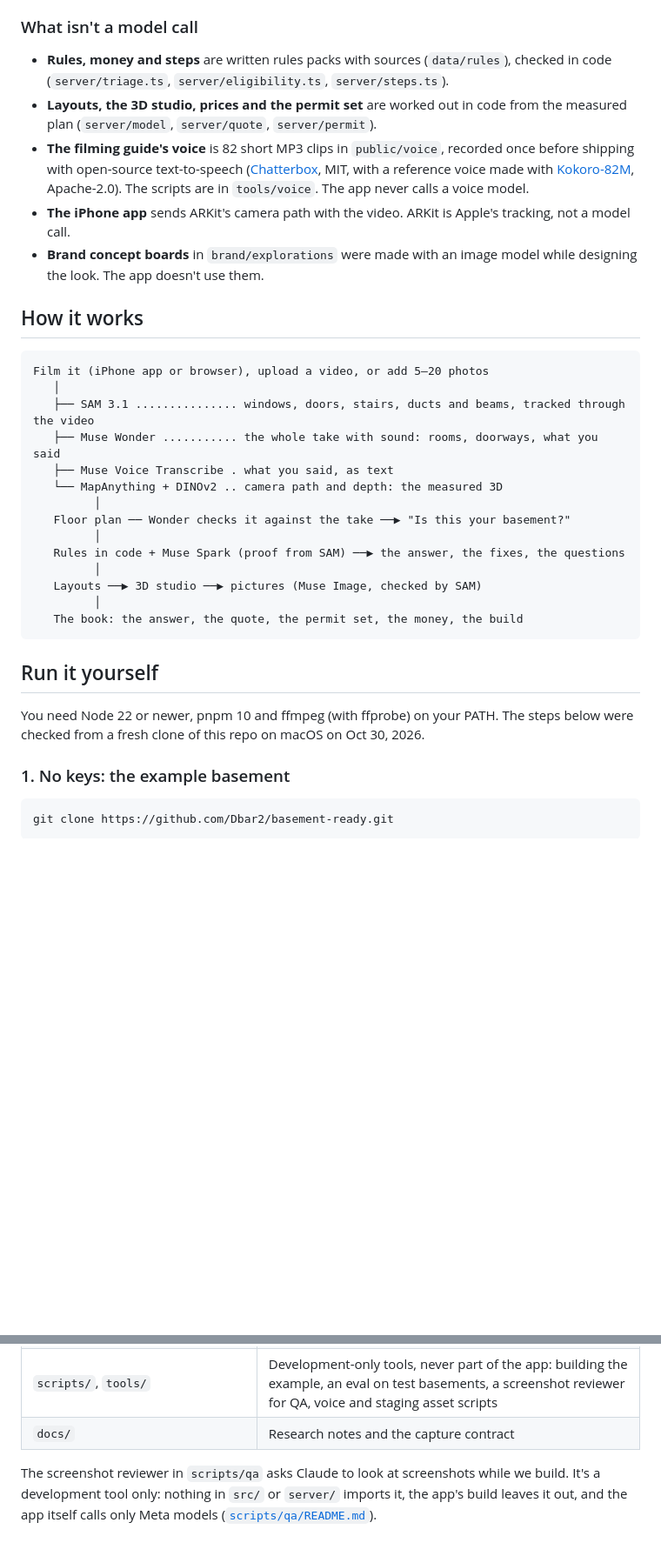
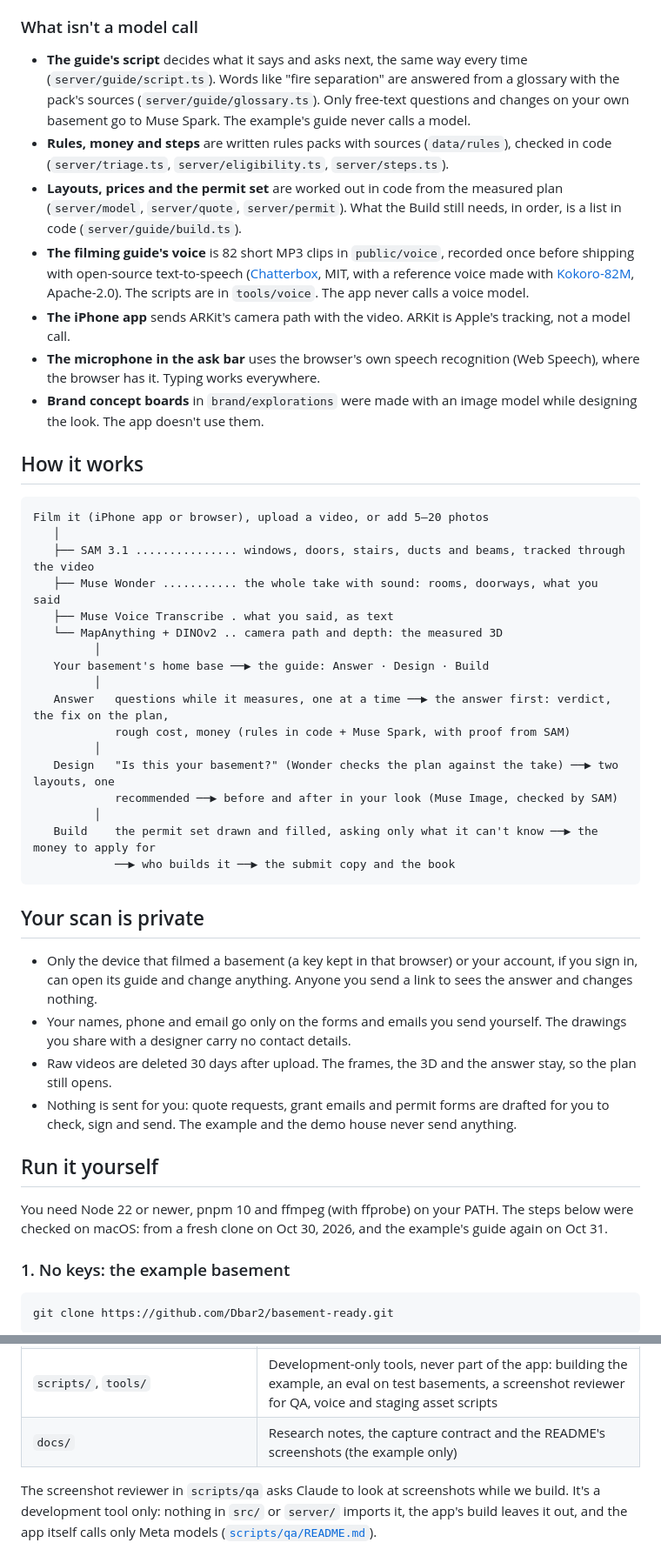
Before and after one commit to Dbar2/basement-ready, a Markdown page: README.md, 2 parts joined by grey strips. Shown at 87% size. Rendered like a GitHub page; blank space fills up the shorter version.

````diff
--- a/README.md
+++ b/README.md
@@ -57,10 +66,12 @@ Every model the app calls at runtime is Meta's. The hosted ones go through the [
 
 ### What isn't a model call
 
+- **The guide's script** decides what it says and asks next, the same way every time (`server/guide/script.ts`). Words like "fire separation" are answered from a glossary with the pack's sources (`server/guide/glossary.ts`). Only free-text questions and changes on your own basement go to Muse Spark. The example's guide never calls a model.
 - **Rules, money and steps** are written rules packs with sources (`data/rules`), checked in code (`server/triage.ts`, `server/eligibility.ts`, `server/steps.ts`).
-- **Layouts, the 3D studio, prices and the permit set** are worked out in code from the measured plan (`server/model`, `server/quote`, `server/permit`).
+- **Layouts, prices and the permit set** are worked out in code from the measured plan (`server/model`, `server/quote`, `server/permit`). What the Build still needs, in order, is a list in code (`server/guide/build.ts`).
 - **The filming guide's voice** is 82 short MP3 clips in `public/voice`, recorded once before shipping with open-source text-to-speech ([Chatterbox](https://github.com/resemble-ai/chatterbox), MIT, with a reference voice made with [Kokoro-82M](https://huggingface.co/hexgrad/Kokoro-82M), Apache-2.0). The scripts are in `tools/voice`. The app never calls a voice model.
 - **The iPhone app** sends ARKit's camera path with the video. ARKit is Apple's tracking, not a model call.
+- **The microphone in the ask bar** uses the browser's own speech recognition (Web Speech), where the browser has it. Typing works everywhere.
 - **Brand concept boards** in `brand/explorations` were made with an image model while designing the look. The app doesn't use them.
 
 ## How it works
@@ -73,18 +84,28 @@ Film it (iPhone app or browser), upload a video, or add 5–20 photos
    ├── Muse Voice Transcribe . what you said, as text
    └── MapAnything + DINOv2 .. camera path and depth: the measured 3D
          │
-   Floor plan ── Wonder checks it against the take ──▶ "Is this your basement?"
+   Your basement's home base ──▶ the guide: Answer · Design · Build
          │
-   Rules in code + Muse Spark (proof from SAM) ──▶ the answer, the fixes, the questions
+   Answer   questions while it measures, one at a time ──▶ the answer first: verdict, the fix on the plan,
+            rough cost, money (rules in code + Muse Spark, with proof from SAM)
          │
-   Layouts ──▶ 3D studio ──▶ pictures (Muse Image, checked by SAM)
+   Design   "Is this your basement?" (Wonder checks the plan against the take) ──▶ two layouts, one
+            recommended ──▶ before and after in your look (Muse Image, checked by SAM)
          │
-   The book: the answer, the quote, the permit set, the money, the build
+   Build    the permit set drawn and filled, asking only what it can't know ──▶ the money to apply for
+            ──▶ who builds it ──▶ the submit copy and the book
 ```
+
+## Your scan is private
+
+- Only the device that filmed a basement (a key kept in that browser) or your account, if you sign in, can open its guide and change anything. Anyone you send a link to sees the answer and changes nothing.
+- Your names, phone and email go only on the forms and emails you send yourself. The drawings you share with a designer carry no contact details.
+- Raw videos are deleted 30 days after upload. The frames, the 3D and the answer stay, so the plan still opens.
+- Nothing is sent for you: quote requests, grant emails and permit forms are drafted for you to check, sign and send. The example and the demo house never send anything.
 
 ## Run it yourself
 
-You need Node 22 or newer, pnpm 10 and ffmpeg (with ffprobe) on your PATH. The steps below were checked from a fresh clone of this repo on macOS on Oct 30, 2026.
+You need Node 22 or newer, pnpm 10 and ffmpeg (with ffprobe) on your PATH. The steps below were checked on macOS: from a fresh clone on Oct 30, 2026, and the example's guide again on Oct 31.
 
 ### 1. No keys: the example basement
 
@@ -252,6 +264,6 @@ Every rule, program and price has its source and the date it was read, in `data/
 | `brand/` | The look: `brand.md`, `ui.md` ("Drawing Set"), tokens |
 | `tests/unit/`, `tests/e2e/`, `tests/fixtures/replay/` | Unit tests; browser journeys; the small committed replay answers |
 | `scripts/`, `tools/` | Development-only tools, never part of the app: building the example, an eval on test basements, a screenshot reviewer for QA, voice and staging asset scripts |
-| `docs/` | Research notes and the capture contract |
+| `docs/` | Research notes, the capture contract and the README's screenshots (the example only) |
 
 The screenshot reviewer in `scripts/qa` asks Claude to look at screenshots while we build. It's a development tool only: nothing in `src/` or `server/` imports it, the app's build leaves it out, and the app itself calls only Meta models ([`scripts/qa/README.md`](scripts/qa/README.md)).
````
Also changed, not shown: other parts of README.md (+26 -26 lines), docs/screens/answer.png (added), docs/screens/build.png (added), docs/screens/explain.png (added), docs/screens/home.png (added), docs/screens/plan.png (added), docs/screens/wait.jpg (added).
